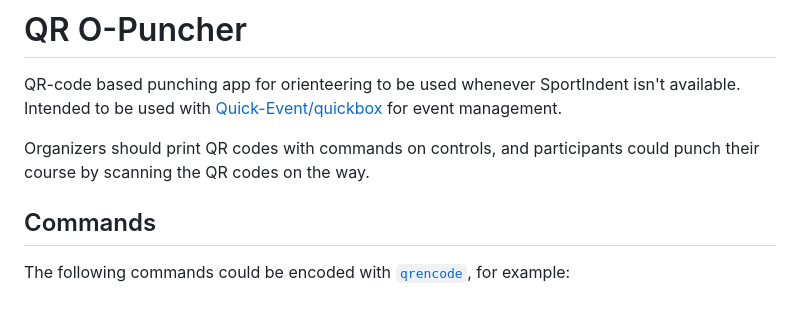
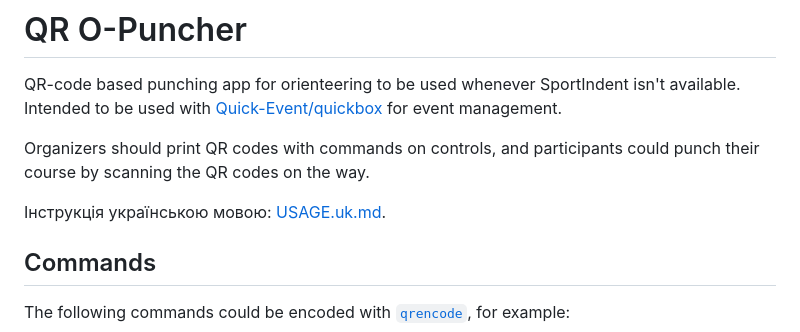
Before and after one commit to sakhnik/qr-o-punch, a Markdown page: README.md, the part around the change. GitHub-like rendering; blank space fills up the shorter version.

Commit message:
Add reference to the Ukrainian USAGE.uk.md

```diff
--- a/README.md
+++ b/README.md
@@ -4,6 +4,8 @@ QR-code based punching app for orienteering to be used whenever SportIndent isn'
 Intended to be used with [Quick-Event/quickbox](https://github.com/sakhnik/quickbox/tree/feature/tcp) for event management.
 
 Organizers should print QR codes with commands on controls, and participants could punch their course by scanning the QR codes on the way.
+
+Інструкція українською мовою: [USAGE.uk.md](USAGE.uk.md).
 
 ## Commands
 
```
Also changed, not shown: USAGE.uk.md (+3 -3 lines).
